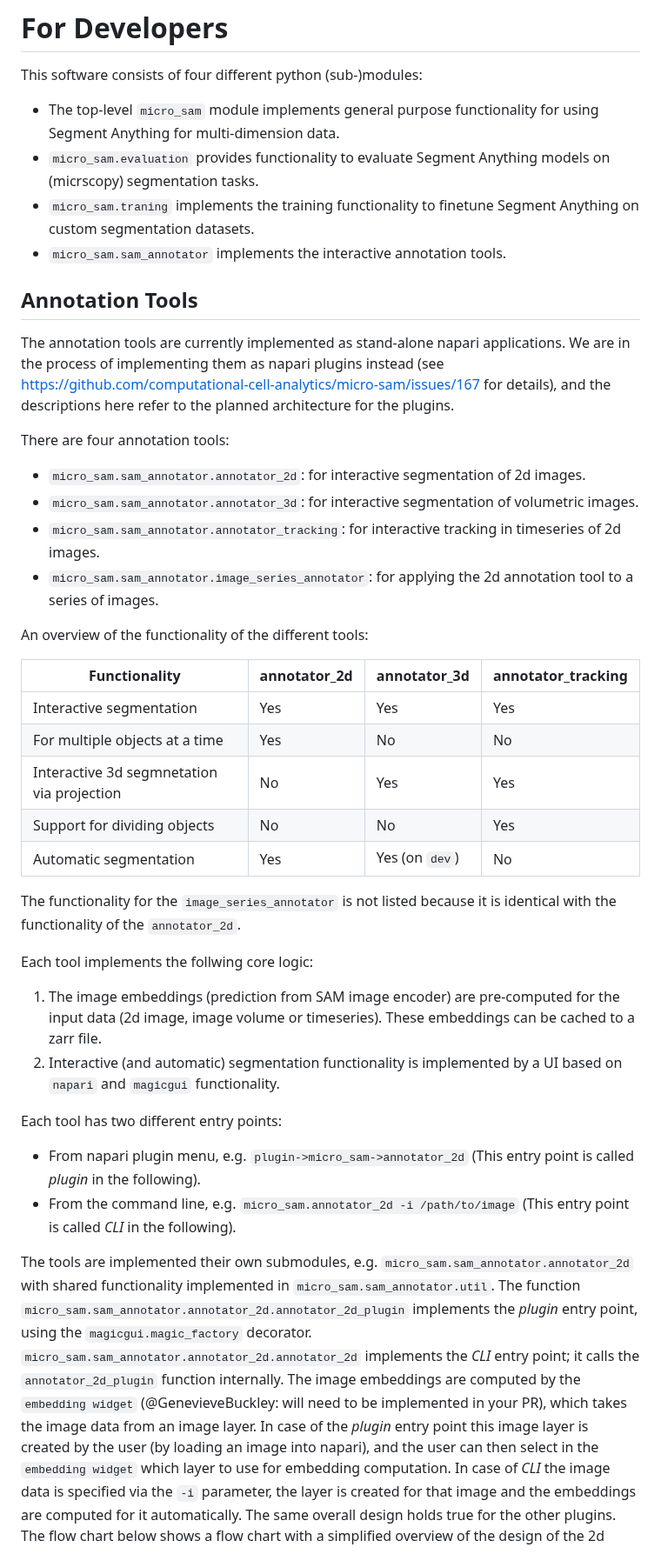
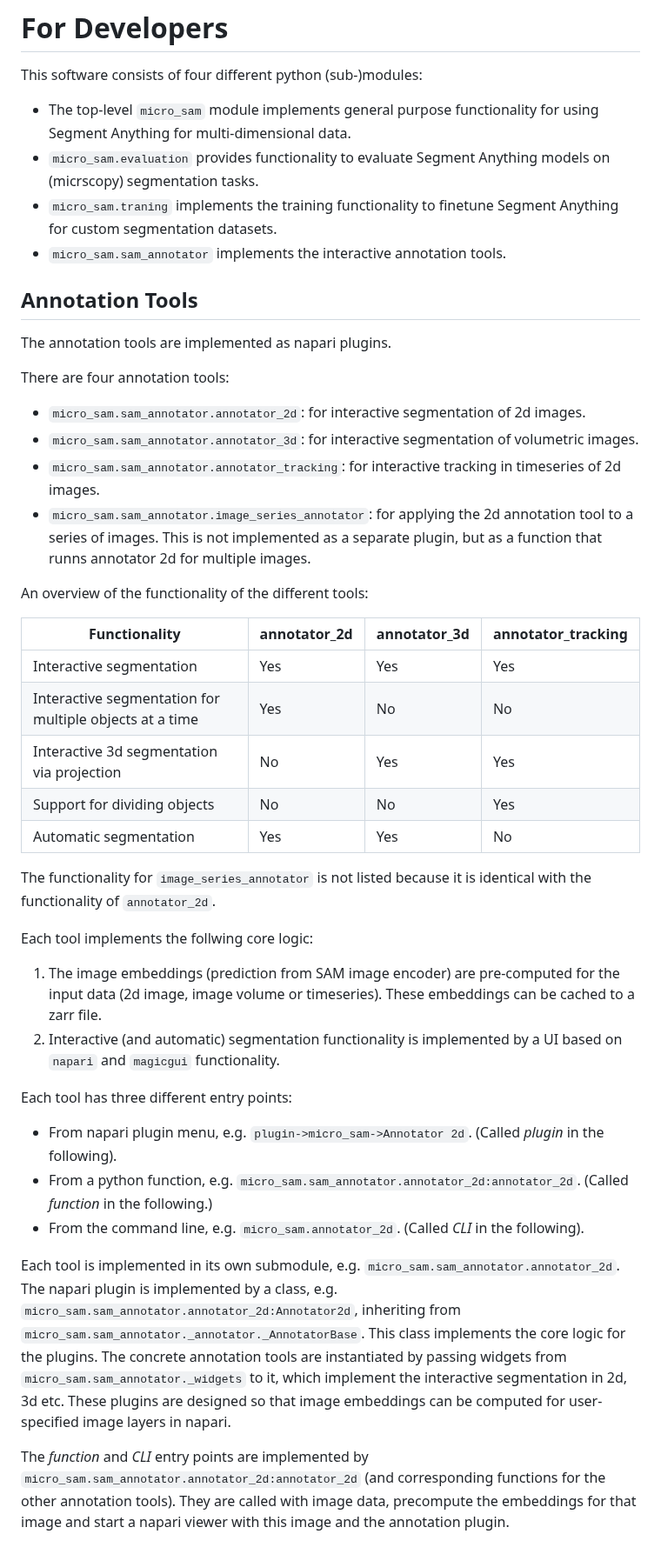
Before and after one commit to computational-cell-analytics/micro-sam, a Markdown page: doc/development.md, the part around one of its changes. Shown at 87% size. Rendered like a GitHub page.

Commit message:
Update design document

```diff
--- a/doc/development.md
+++ b/doc/development.md
@@ -1,45 +1,52 @@
 # For Developers
 
 This software consists of four different python (sub-)modules:
-- The top-level `micro_sam` module implements general purpose functionality for using Segment Anything for multi-dimension data.
+- The top-level `micro_sam` module implements general purpose functionality for using Segment Anything for multi-dimensional data.
 - `micro_sam.evaluation` provides functionality to evaluate Segment Anything models on (micrscopy) segmentation tasks.
-- `micro_sam.traning` implements the training functionality to finetune Segment Anything on custom segmentation datasets.
+- `micro_sam.traning` implements the training functionality to finetune Segment Anything for custom segmentation datasets.
 - `micro_sam.sam_annotator` implements the interactive annotation tools.
 
 ## Annotation Tools
 
-The annotation tools are currently implemented as stand-alone napari applications. We are in the process of implementing them as napari plugins instead (see https://github.com/computational-cell-analytics/micro-sam/issues/167 for details), and the descriptions here refer to the planned architecture for the plugins.
+The annotation tools are implemented as napari plugins.
 
 There are four annotation tools:
 - `micro_sam.sam_annotator.annotator_2d`: for interactive segmentation of 2d images.
 - `micro_sam.sam_annotator.annotator_3d`: for interactive segmentation of volumetric images.
 - `micro_sam.sam_annotator.annotator_tracking`: for interactive tracking in timeseries of 2d images.
-- `micro_sam.sam_annotator.image_series_annotator`: for applying the 2d annotation tool to a series of images.
+- `micro_sam.sam_annotator.image_series_annotator`: for applying the 2d annotation tool to a series of images. This is not implemented as a separate plugin, but as a function that runns annotator 2d for multiple images.
 
 An overview of the functionality of the different tools:
 
 | Functionality | annotator_2d | annotator_3d | annotator_tracking |
 | ------------- | ------------ | ------------ | ------------------ |
 | Interactive segmentation | Yes | Yes | Yes |
-| For multiple objects at a time | Yes | No | No |
-| Interactive 3d segmnetation via projection | No | Yes | Yes |
+| Interactive segmentation for multiple objects at a time | Yes | No | No |
+| Interactive 3d segmentation via projection | No | Yes | Yes |
 | Support for dividing objects | No | No | Yes |
-| Automatic segmentation   | Yes | Yes (on `dev`) | No |
+| Automatic segmentation | Yes | Yes | No |
 
-The functionality for the `image_series_annotator` is not listed because it is identical with the functionality of the `annotator_2d`.
+The functionality for `image_series_annotator` is not listed because it is identical with the functionality of `annotator_2d`.
 
 Each tool implements the follwing core logic:
 1. The image embeddings (prediction from SAM image encoder) are pre-computed for the input data (2d image, image volume or timeseries). These embeddings can be cached to a zarr file.
 2. Interactive (and automatic) segmentation functionality is implemented by a UI based on `napari` and `magicgui` functionality.
 
-Each tool has two different entry points:
-- From napari plugin menu, e.g. `plugin->micro_sam->annotator_2d` (This entry point is called *plugin* in the following).
-- From the command line, e.g. `micro_sam.annotator_2d -i /path/to/image` (This entry point is called *CLI* in the following).
+Each tool has three different entry points:
+- From napari plugin menu, e.g. `plugin->micro_sam->Annotator 2d`. (Called *plugin* in the following).
+- From a python function, e.g. `micro_sam.sam_annotator.annotator_2d:annotator_2d`.  (Called *function* in the following.)
+- From the command line, e.g. `micro_sam.annotator_2d`. (Called *CLI* in the following).
 
-The tools are implemented their own submodules, e.g. `micro_sam.sam_annotator.annotator_2d` with shared functionality implemented in `micro_sam.sam_annotator.util`. The function `micro_sam.sam_annotator.annotator_2d.annotator_2d_plugin` implements the *plugin* entry point, using the `magicgui.magic_factory` decorator. `micro_sam.sam_annotator.annotator_2d.annotator_2d`  implements the *CLI* entry point; it calls the `annotator_2d_plugin` function internally.
-The image embeddings are computed by the `embedding widget` (@GenevieveBuckley: will need to be implemented in your PR), which takes the image data from an image layer.
-In case of the *plugin* entry point this image layer is created by the user (by loading an image into napari), and the user can then select in the `embedding widget` which layer to use for embedding computation.
-In case of *CLI* the image data is specified via the `-i` parameter, the layer is created for that image and the embeddings are computed for it automatically.
+Each tool is implemented in its own submodule, e.g. `micro_sam.sam_annotator.annotator_2d`.
+The napari plugin is implemented by a class, e.g. `micro_sam.sam_annotator.annotator_2d:Annotator2d`, inheriting from `micro_sam.sam_annotator._annotator._AnnotatorBase`. This class implements the core logic for the plugins.
+The concrete annotation tools are instantiated by passing widgets from `micro_sam.sam_annotator._widgets` to it,
+which implement the interactive segmentation in 2d, 3d etc.
+These plugins are designed so that image embeddings can be computed for user-specified image layers in napari.
+
+The *function* and *CLI* entry points are implemented by `micro_sam.sam_annotator.annotator_2d:annotator_2d` (and corresponding functions for the other annotation tools). They are called with image data, precompute the embeddings for that image and start a napari viewer with this image and the annotation plugin.
+
+<!--
+TODO update the flow chart so that it matches the new design.
 The same overall design holds true for the other plugins. The flow chart below shows a flow chart with a simplified overview of the design of the 2d annotation tool. Rounded squares represent functions or the corresponding widget and squares napari layers or other data, orange represents the *plugin* enty point, cyan *CLI*. Arrows that do not have a label correspond to a simple input/output relation.
 
 ![annotator 2d flow diagram](./images/2d-annotator-flow.png)
```
Also changed, not shown: other parts of doc/development.md (+1 -0 lines).
